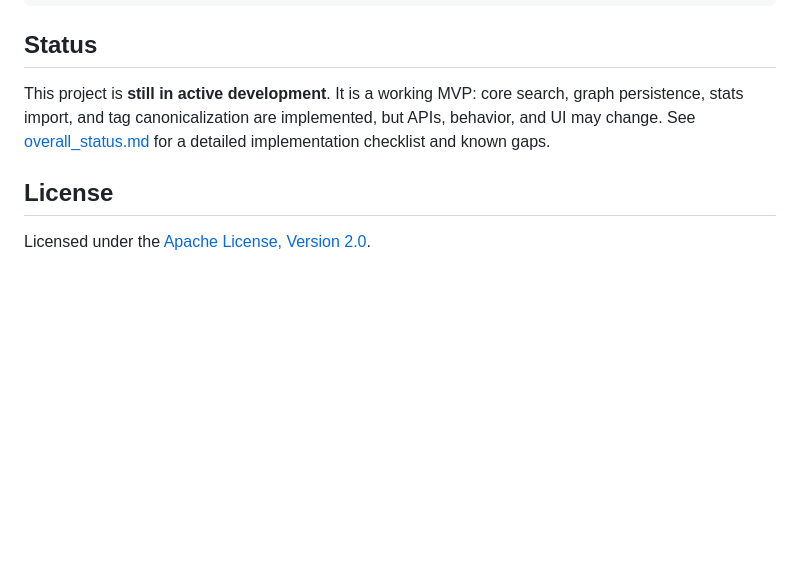
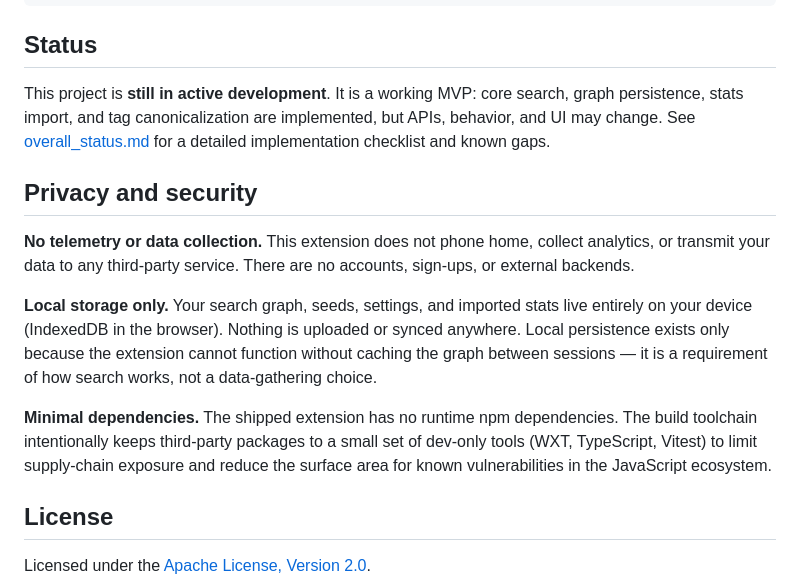
Before and after one commit to Confusedphoton/ao3-search, a Markdown page: README.md, the part around the change. GitHub-like rendering; blank space fills up the shorter version.

```diff
--- a/README.md
+++ b/README.md
@@ -100,6 +100,14 @@ docs/design.md        Algorithm and system design document
 
 This project is **still in active development**. It is a working MVP: core search, graph persistence, stats import, and tag canonicalization are implemented, but APIs, behavior, and UI may change. See [overall_status.md](overall_status.md) for a detailed implementation checklist and known gaps.
 
+## Privacy and security
+
+**No telemetry or data collection.** This extension does not phone home, collect analytics, or transmit your data to any third-party service. There are no accounts, sign-ups, or external backends.
+
+**Local storage only.** Your search graph, seeds, settings, and imported stats live entirely on your device (IndexedDB in the browser). Nothing is uploaded or synced anywhere. Local persistence exists only because the extension cannot function without caching the graph between sessions — it is a requirement of how search works, not a data-gathering choice.
+
+**Minimal dependencies.** The shipped extension has no runtime npm dependencies. The build toolchain intentionally keeps third-party packages to a small set of dev-only tools (WXT, TypeScript, Vitest) to limit supply-chain exposure and reduce the surface area for known vulnerabilities in the JavaScript ecosystem.
+
 ## License
 
 Licensed under the [Apache License, Version 2.0](LICENSE).
```
